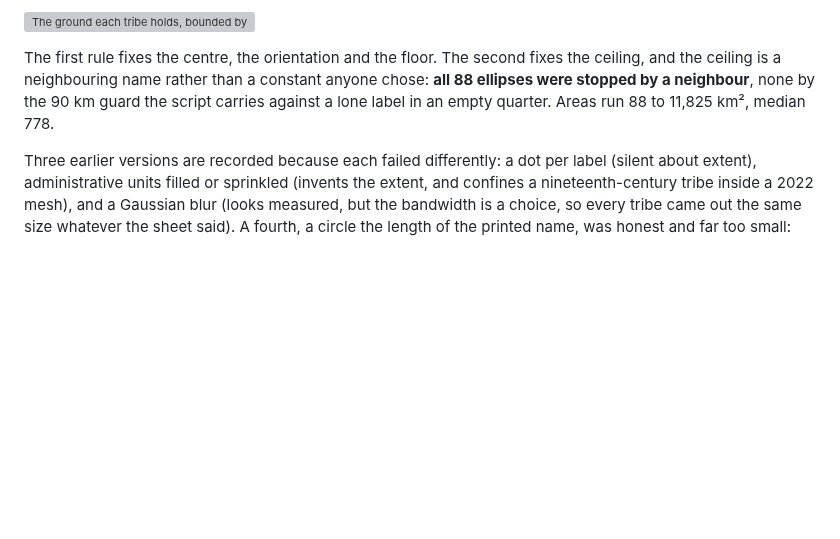
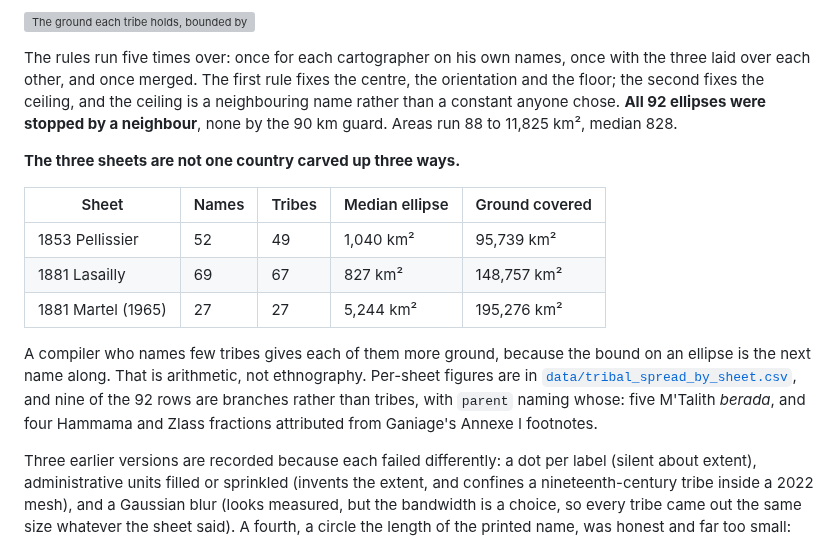
Before and after one commit to MedDhia/MapsTN, a Markdown page: README.md, the part around the change. Rendered like a GitHub page; blank space fills up the shorter version; grey boxes are pictures that could not be loaded.

```diff
--- a/README.md
+++ b/README.md
@@ -400,11 +400,28 @@ other tribe's label.
 
 ![The ground each tribe holds, bounded by the tribes next to it](docs/img/tribal_spread.png)
 
-The first rule fixes the centre, the orientation and the floor. The second fixes
-the ceiling, and the ceiling is a neighbouring name rather than a constant
-anyone chose: **all 88 ellipses were stopped by a neighbour**, none by the 90 km
-guard the script carries against a lone label in an empty quarter. Areas run 88
-to 11,825 km², median 778.
+The rules run five times over: once for each cartographer on his own names, once
+with the three laid over each other, and once merged. The first rule fixes the
+centre, the orientation and the floor; the second fixes the ceiling, and the
+ceiling is a neighbouring name rather than a constant anyone chose. **All 92
+ellipses were stopped by a neighbour**, none by the 90 km guard. Areas run 88 to
+11,825 km², median 828.
+
+**The three sheets are not one country carved up three ways.**
+
+| Sheet | Names | Tribes | Median ellipse | Ground covered |
+| --- | --- | --- | --- | --- |
+| 1853 Pellissier | 52 | 49 | 1,040 km² | 95,739 km² |
+| 1881 Lasailly | 69 | 67 | 827 km² | 148,757 km² |
+| 1881 Martel (1965) | 27 | 27 | 5,244 km² | 195,276 km² |
+
+A compiler who names few tribes gives each of them more ground, because the
+bound on an ellipse is the next name along. That is arithmetic, not ethnography.
+Per-sheet figures are in
+[`data/tribal_spread_by_sheet.csv`](data/tribal_spread_by_sheet.csv), and nine
+of the 92 rows are branches rather than tribes, with `parent` naming whose:
+five M'Talith *berada*, and four Hammama and Zlass fractions attributed from
+Ganiage's Annexe I footnotes.
 
 Three earlier versions are recorded because each failed differently: a dot per
 label (silent about extent), administrative units filled or sprinkled (invents
```
Also changed, not shown: docs/CODEBOOK-TRIBES.md (+27 -3 lines), docs/TRIBES.md (+14 -2 lines), docs/img/tribal_spread_check.jpg, docs/img/tribal_spread_check_1853.jpg, docs/img/tribal_spread_spot_1853.jpg, docs/img/tribal_spread_spot_1881.jpg, 8 other files.
